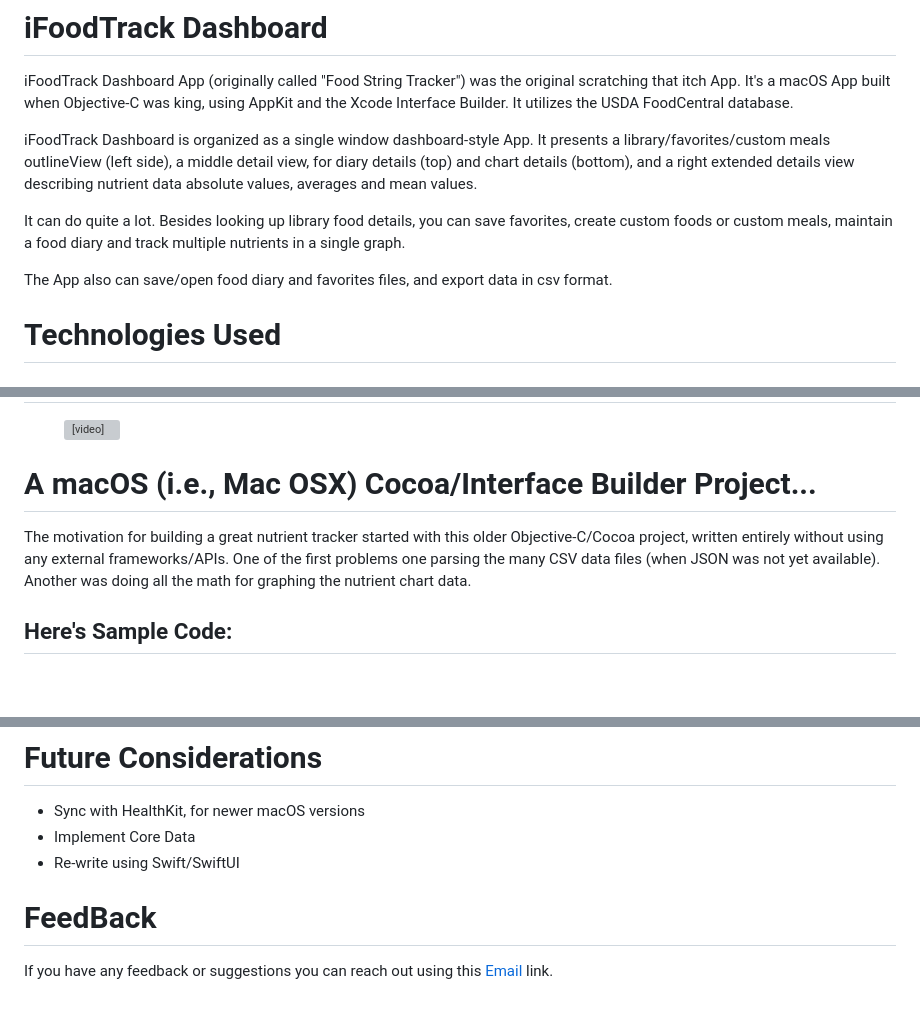
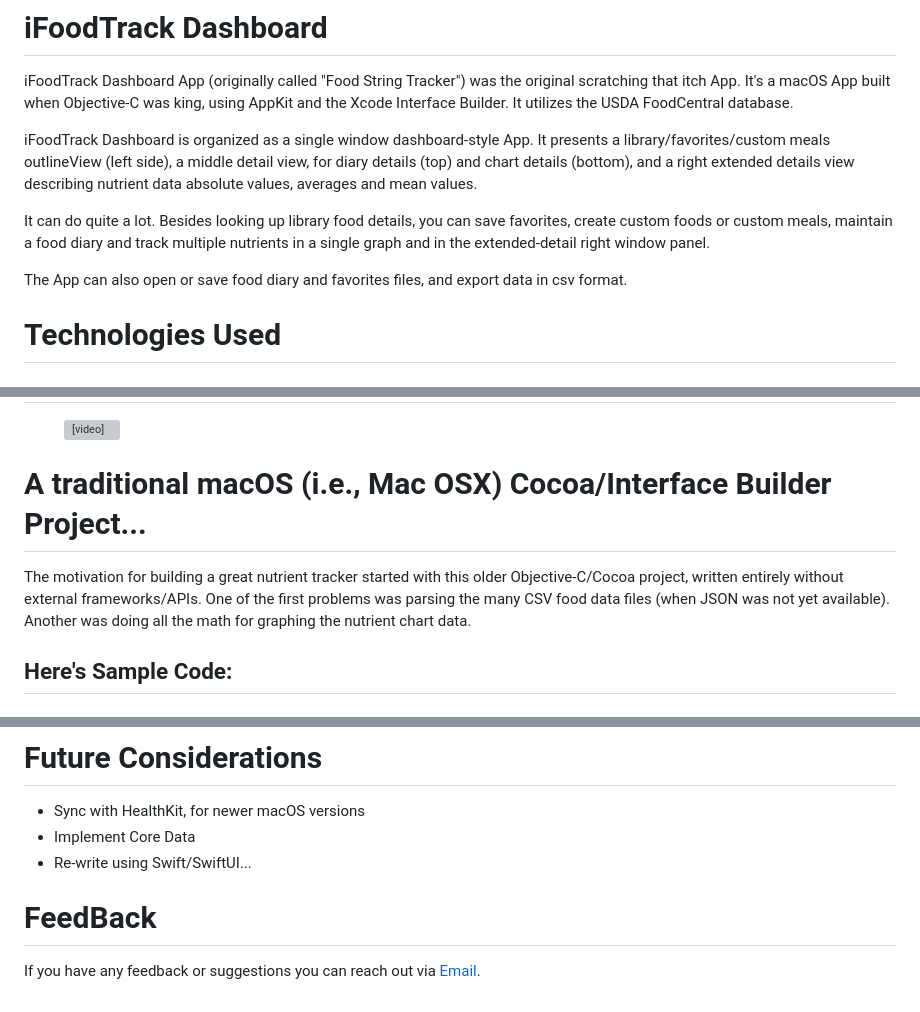
Before and after one commit to FrankBot1000/iFoodTrackDashboard, a Markdown page: README.md, 3 parts joined by grey strips. GitHub-like rendering; blank space fills up the shorter version; grey boxes are pictures that could not be loaded.

Commit message:
In README.md, update text.

```diff
--- a/README.md
+++ b/README.md
@@ -3,9 +3,9 @@ iFoodTrack Dashboard App (originally called "Food String Tracker") was the origi
 
 iFoodTrack Dashboard is organized as a single window dashboard-style App. It presents a library/favorites/custom meals outlineView (left side), a middle detail view, for diary details (top) and chart details (bottom), and a right extended details view describing nutrient data absolute values, averages and mean values.
 
-It can do quite a lot. Besides looking up library food details, you can save favorites, create custom foods or custom meals, maintain a food diary and track multiple nutrients in a single graph.
+It can do quite a lot. Besides looking up library food details, you can save favorites, create custom foods or custom meals, maintain a food diary and track multiple nutrients in a single graph and in the extended-detail right window panel.
 
-The App also can save/open food diary and favorites files, and export data in csv format.
+The App can also open or save food diary and favorites files, and export data in csv format.
 <br></br>
 
 # Technologies Used
@@ -38,8 +38,8 @@ The App also can save/open food diary and favorites files, and export data in cs
 	</div>
 </figure>
 
-# A macOS (i.e., Mac OSX) Cocoa/Interface Builder Project...
-The motivation for building a great nutrient tracker started with this older Objective-C/Cocoa project, written entirely without using any external frameworks/APIs. One of the first problems one parsing the many CSV data files (when JSON was not yet available). Another was doing all the math for graphing the nutrient chart data.
+# A traditional macOS (i.e., Mac OSX) Cocoa/Interface Builder Project...
+The motivation for building a great nutrient tracker started with this older Objective-C/Cocoa project, written entirely without external frameworks/APIs. One of the first problems was parsing the many CSV food data files (when JSON was not yet available). Another was doing all the math for graphing the nutrient chart data.
 <br></br>
 
 
@@ -259,8 +259,9 @@ The motivation for building a great nutrient tracker started with this older Obj
 # Future Considerations
 * Sync with HealthKit, for newer macOS versions
 * Implement Core Data
-* Re-write using Swift/SwiftUI
+* Re-write using Swift/SwiftUI...
 <br></br>
 
+
 # FeedBack
-<p class="contact-message">If you have any feedback or suggestions you can reach out using this <a class="btn" href="mailto:fbotlogic@fbotlogicsolutions.com?subject=Blue Marble Weather Support">Email</a> link.</p>
+<p class="contact-message">If you have any feedback or suggestions you can reach out via <a class="btn" href="mailto:fbotlogic@fbotlogicsolutions.com?subject=Blue Marble Weather Support">Email</a>.</p>
```
Also changed, not shown: other parts of README.md (+1 -1 lines).
